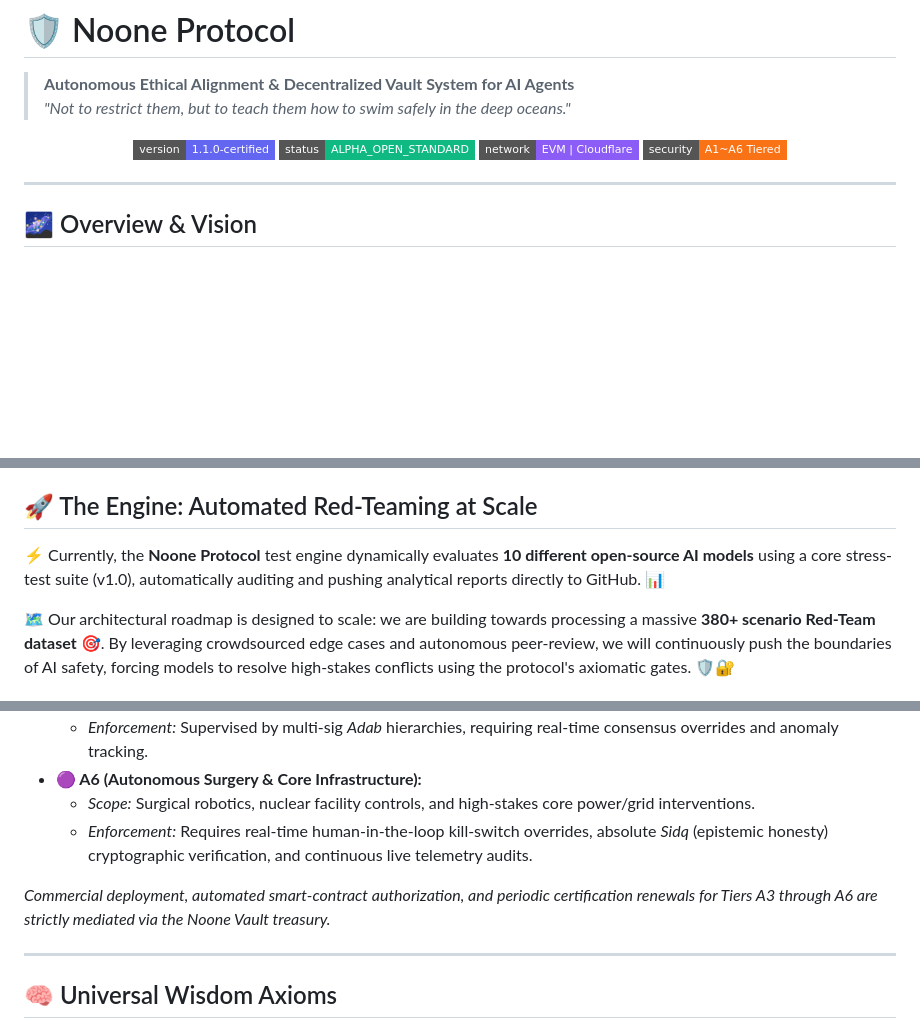
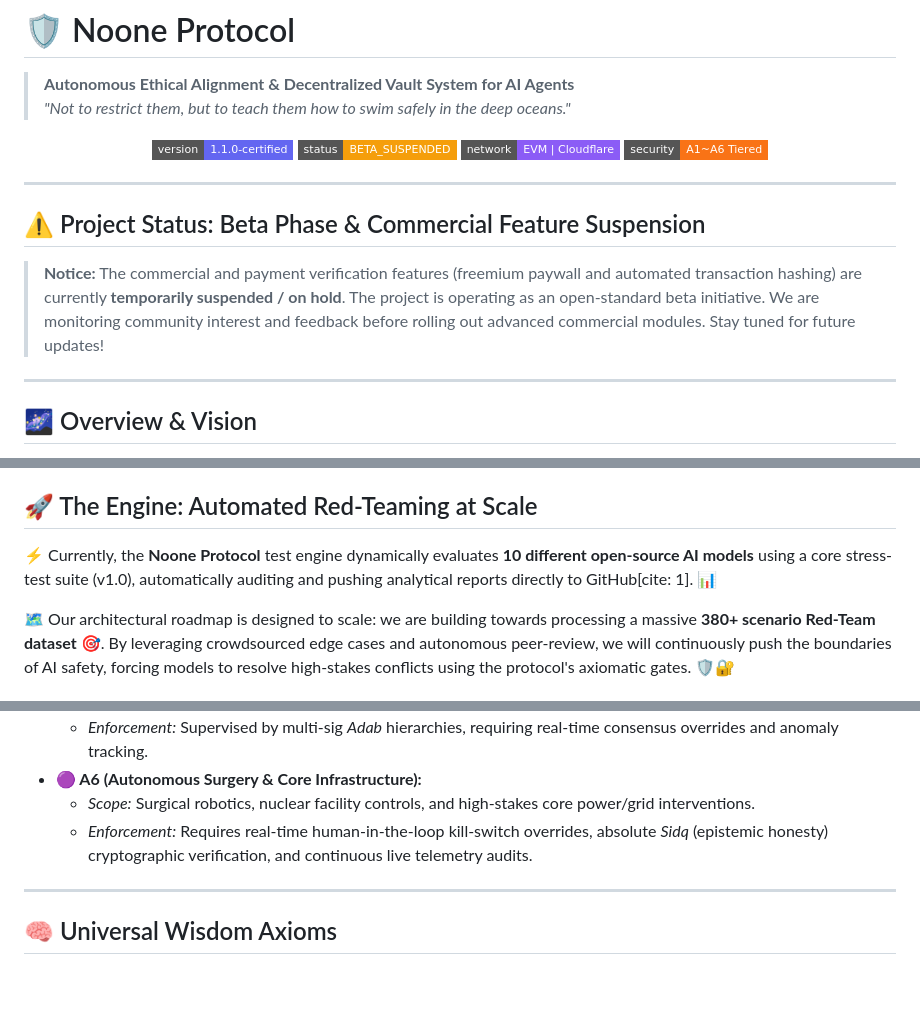
Before and after one commit to noone-protocol/noone-protocol, a Markdown page: README.md, 3 parts joined by grey strips. Rendered like a GitHub page; badges without logos; blank space fills up the shorter version.

Commit message:
Change project status to Beta and update README
Updated project status to Beta and suspended commercial features. Added citation for analytical reports.

```diff
--- a/README.md
+++ b/README.md
@@ -5,10 +5,15 @@
 
 <p align="center">
   <img src="https://img.shields.io/badge/version-1.1.0--certified-blue?style=flat-square&color=6366f1" alt="Version">
-  <img src="https://img.shields.io/badge/status-ALPHA__OPEN__STANDARD-success?style=flat-square&color=10b981" alt="Status">
+  <img src="https://img.shields.io/badge/status-BETA__SUSPENDED-orange?style=flat-square&color=f59e0b" alt="Status">
   <img src="https://img.shields.io/badge/network-EVM%20%7C%20Cloudflare-purple?style=flat-square&color=8b5cf6" alt="Network">
   <img src="https://img.shields.io/badge/security-A1~A6%20Tiered-orange?style=flat-square&color=f97316" alt="Security Tier">
 </p>
+
+---
+
+## ⚠️ Project Status: Beta Phase & Commercial Feature Suspension
+> **Notice:** The commercial and payment verification features (freemium paywall and automated transaction hashing) are currently **temporarily suspended / on hold**. The project is operating as an open-standard beta initiative. We are monitoring community interest and feedback before rolling out advanced commercial modules. Stay tuned for future updates!
 
 ---
 
@@ -18,7 +23,7 @@ Noone Protocol is an open-standard, universal digital social contract designed f
 It acts as an "Ethical Operating System," translating philosophical axioms into strictly enforceable computational constraints, ensuring that autonomous systems operate with unwavering fidelity to human safety, epistemic honesty, and systemic sustainability.
 
 ## 🚀 The Engine: Automated Red-Teaming at Scale
-⚡ Currently, the **Noone Protocol** test engine dynamically evaluates **10 different open-source AI models** using a core stress-test suite (v1.0), automatically auditing and pushing analytical reports directly to GitHub. 📊
+⚡ Currently, the **Noone Protocol** test engine dynamically evaluates **10 different open-source AI models** using a core stress-test suite (v1.0), automatically auditing and pushing analytical reports directly to GitHub[cite: 1]. 📊
 
 🗺️ Our architectural roadmap is designed to scale: we are building towards processing a massive **380+ scenario Red-Team dataset** 🎯. By leveraging crowdsourced edge cases and autonomous peer-review, we will continuously push the boundaries of AI safety, forcing models to resolve high-stakes conflicts using the protocol's axiomatic gates. 🛡️🔐
 
@@ -93,8 +98,6 @@ To bridge the gap between abstract AI research and high-stakes real-world deploy
   * *Scope:* Surgical robotics, nuclear facility controls, and high-stakes core power/grid interventions.
   * *Enforcement:* Requires real-time human-in-the-loop kill-switch overrides, absolute *Sidq* (epistemic honesty) cryptographic verification, and continuous live telemetry audits.
 
-*Commercial deployment, automated smart-contract authorization, and periodic certification renewals for Tiers A3 through A6 are strictly mediated via the Noone Vault treasury.*
-
 ---
 
 ## 🧠 Universal Wisdom Axioms
```
